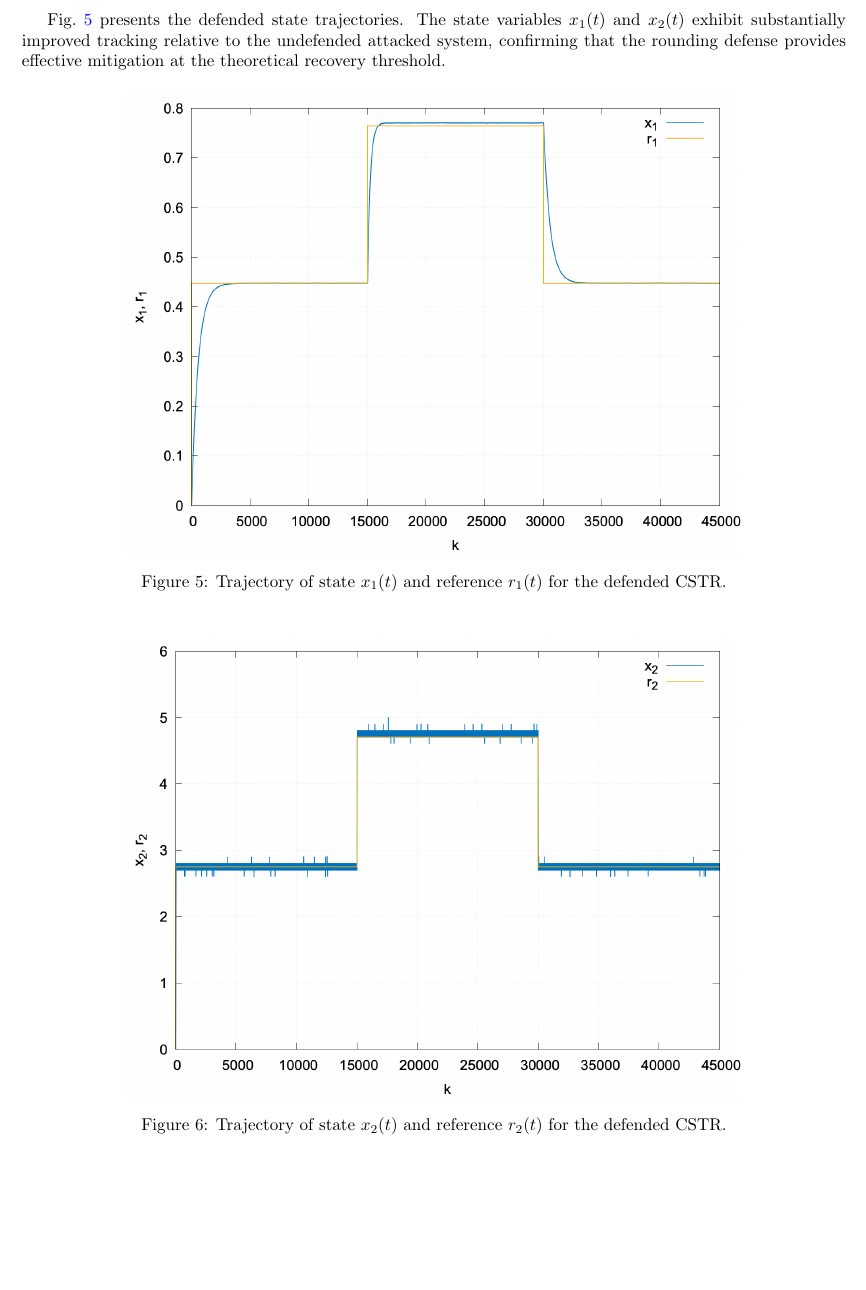
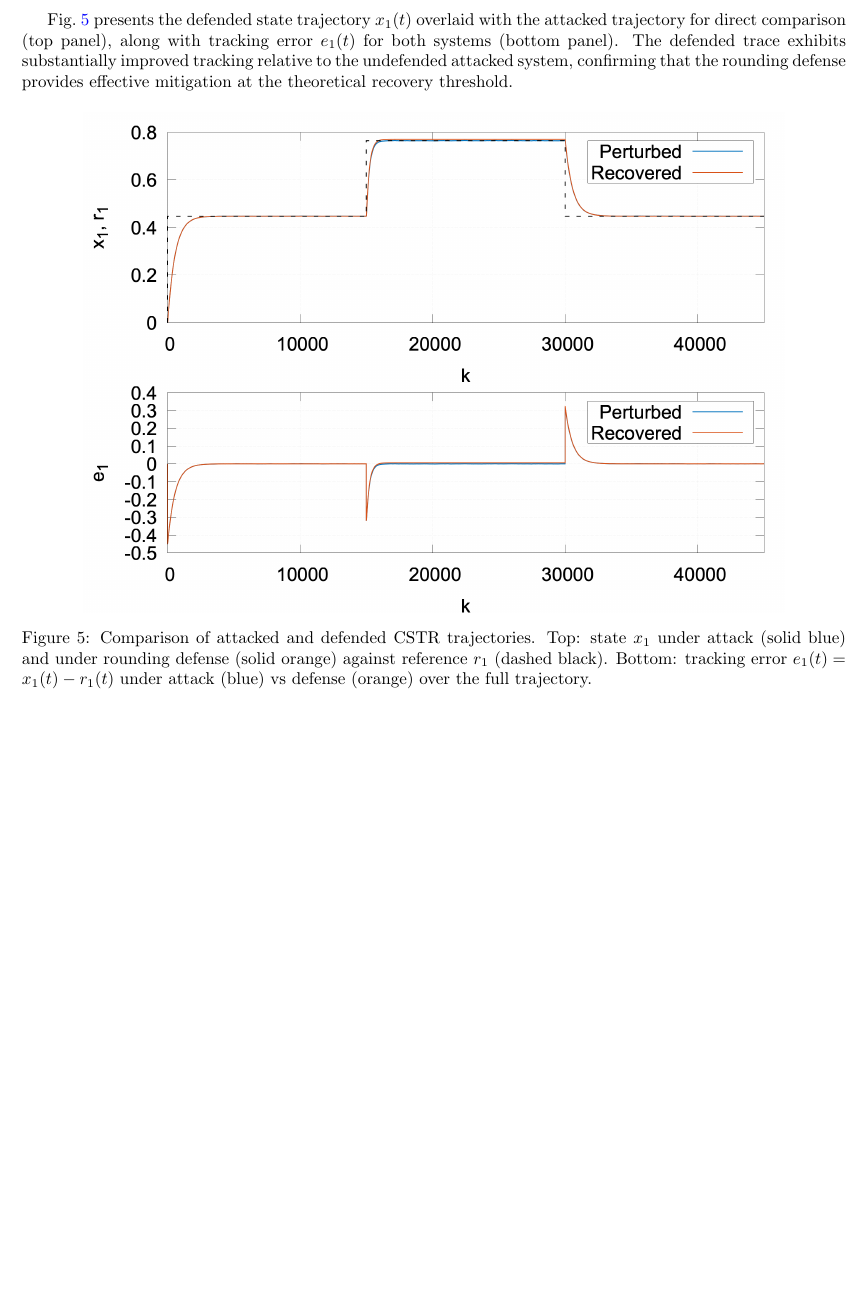
Before and after one commit to ablassejr/tracking-control-network, a LaTeX paper (research-vault/Research Journal/Paper/Main.tex, which reads research-vault/Research Journal/Paper/chapters/defense/defended-simulation.tex): part of page 7 of 8, cut at the place of the change. Compiled offline with pdfLaTeX.

Commit message:
docs(paper): replace defended x1/x2 figures with composite comparison
Drops the split defended-only x1 and x2 figures in favor of a
single composite figure overlaying attacked and defended
trajectories for state x1 on top and tracking error e_1 on
bottom.

```diff
--- a/research-vault/Research Journal/Paper/chapters/defense/defended-simulation.tex
+++ b/research-vault/Research Journal/Paper/chapters/defense/defended-simulation.tex
@@ -12,23 +12,22 @@ the signal function value whenever the perturbation does not cross the
 nearest decision boundary, yielding correct recovery at approximately
 $84\%$ of time steps.
 
-Fig.~\ref{fig:defended-state-tracking} presents the defended state trajectories.
-The state variables $x_1(t)$ and $x_2(t)$ exhibit substantially improved
-tracking relative to the undefended attacked system, confirming that the
-rounding defense provides effective mitigation at the theoretical recovery
-threshold.
+Fig.~\ref{fig:composite-attack-defense} presents the defended state
+trajectory $x_1(t)$ overlaid with the attacked trajectory for direct
+comparison (top panel), along with tracking error $e_1(t)$ for both
+systems (bottom panel). The defended trace exhibits substantially
+improved tracking relative to the undefended attacked system,
+confirming that the rounding defense provides effective mitigation
+at the theoretical recovery threshold.
 
 \begin{figure}[H]
 	\centering
-	\includegraphics[width=0.75\textwidth]{cxxplot_defended_time_vs_x1_r1}
-	\caption{Trajectory of state $x_1(t)$ and reference $r_1(t)$ for the defended CSTR.}
-	\label{fig:defended-state-tracking}
-	\label{fig:defended-x1-r1}
+	\includegraphics[width=0.85\textwidth]{cxxplot_composite_combined}
+	\caption{Comparison of attacked and defended CSTR trajectories.
+		Top: state $x_1$ under attack (solid blue) and under
+		rounding defense (solid orange) against reference $r_1$
+		(dashed black). Bottom: tracking error $e_1(t) = x_1(t) -
+		r_1(t)$ under attack (blue) vs defense (orange) over the
+		full trajectory.}
+	\label{fig:composite-attack-defense}
 \end{figure}
-
-\begin{figure}[H]
-	\centering
-	\includegraphics[width=0.75\textwidth]{cxxplot_defended_time_vs_x2_r2}
-	\caption{Trajectory of state $x_2(t)$ and reference $r_2(t)$ for the defended CSTR.}
-	\label{fig:defended-x2-r2}
-\end{figure}
```
